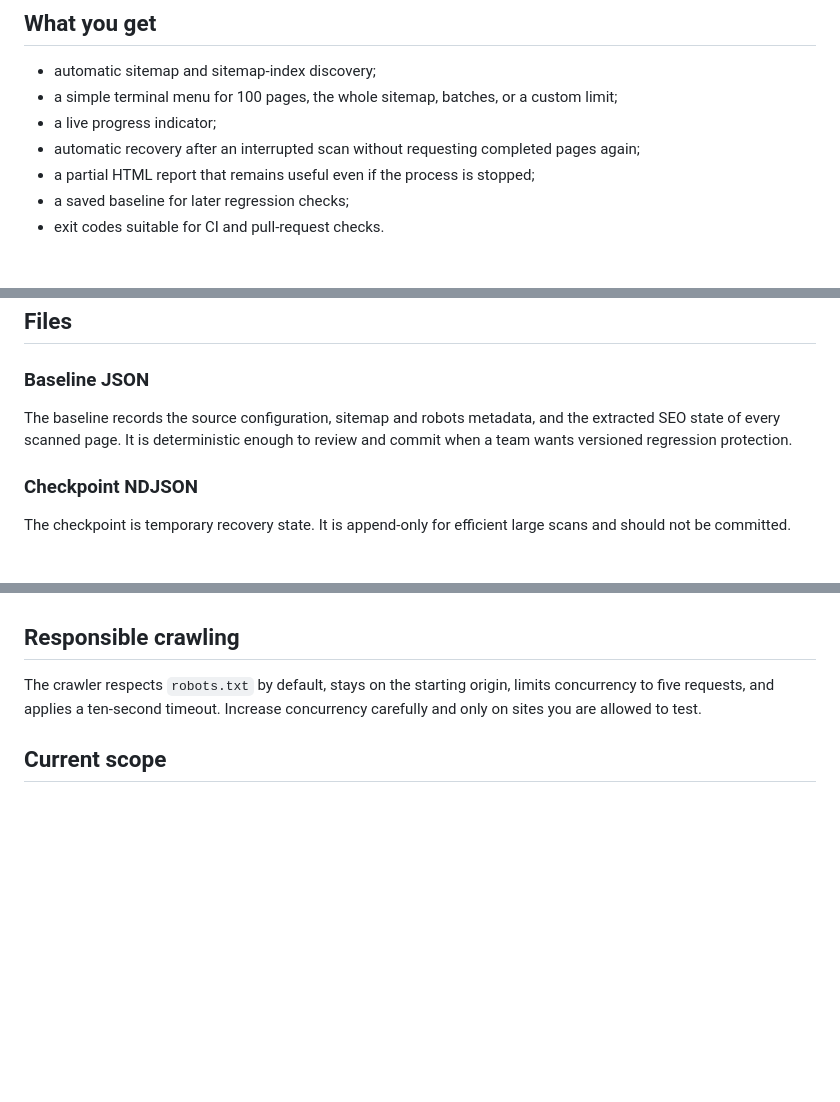
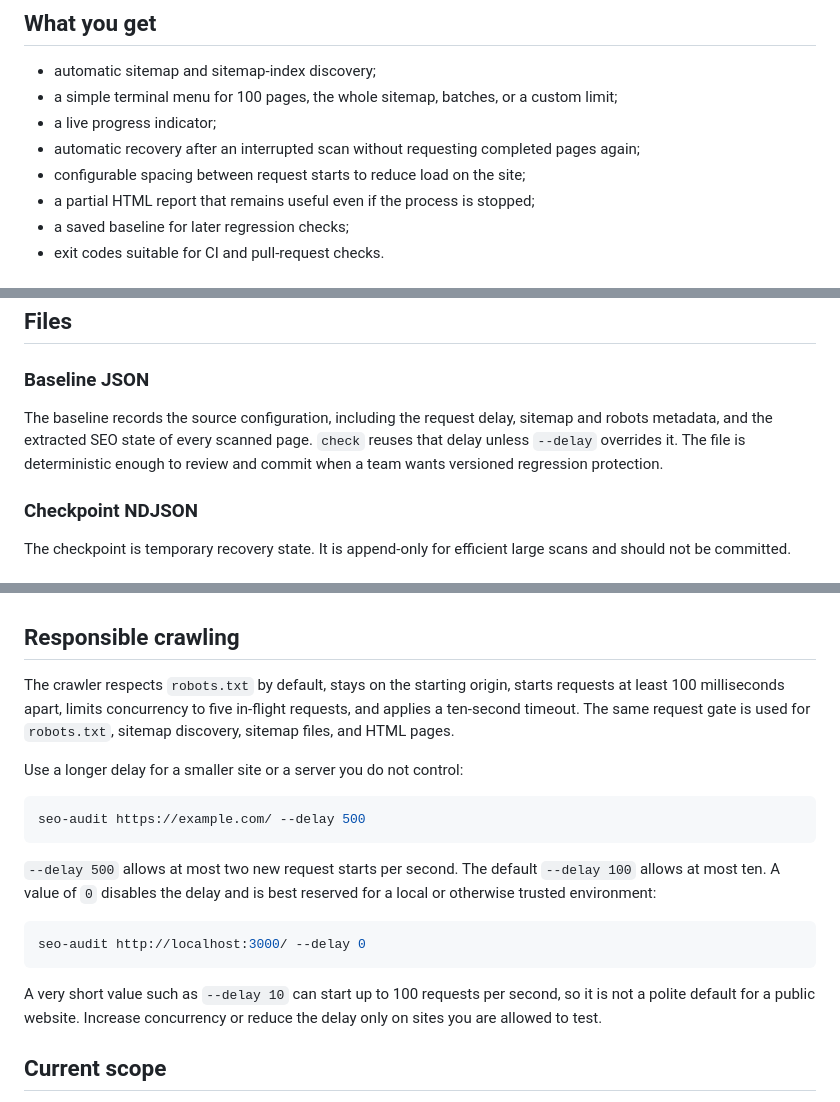
Before and after one commit to MelnixDev/seo-crawl-audit, a Markdown page: README.md, 3 parts joined by grey strips. Rendered like a GitHub page; blank space fills up the shorter version.

Commit message:
docs: explain request throttling

````diff
--- a/README.md
+++ b/README.md
@@ -15,6 +15,7 @@ your computer in readable JSON and self-contained HTML files.
 - a live progress indicator;
 - automatic recovery after an interrupted scan without requesting completed
   pages again;
+- configurable spacing between request starts to reduce load on the site;
 - a partial HTML report that remains useful even if the process is stopped;
 - a saved baseline for later regression checks;
 - exit codes suitable for CI and pull-request checks.
@@ -258,9 +260,11 @@ in advance.
 
 ### Baseline JSON
 
-The baseline records the source configuration, sitemap and robots metadata, and
-the extracted SEO state of every scanned page. It is deterministic enough to
-review and commit when a team wants versioned regression protection.
+The baseline records the source configuration, including the request delay,
+sitemap and robots metadata, and the extracted SEO state of every scanned page.
+`check` reuses that delay unless `--delay` overrides it. The file is
+deterministic enough to review and commit when a team wants versioned regression
+protection.
 
 ### Checkpoint NDJSON
 
@@ -320,8 +324,27 @@ when a human-readable CI report is useful.
 ## Responsible crawling
 
 The crawler respects `robots.txt` by default, stays on the starting origin,
-limits concurrency to five requests, and applies a ten-second timeout. Increase
-concurrency carefully and only on sites you are allowed to test.
+starts requests at least 100 milliseconds apart, limits concurrency to five
+in-flight requests, and applies a ten-second timeout. The same request gate is
+used for `robots.txt`, sitemap discovery, sitemap files, and HTML pages.
+
+Use a longer delay for a smaller site or a server you do not control:
+
+```bash
+seo-audit https://example.com/ --delay 500
+```
+
+`--delay 500` allows at most two new request starts per second. The default
+`--delay 100` allows at most ten. A value of `0` disables the delay and is best
+reserved for a local or otherwise trusted environment:
+
+```bash
+seo-audit http://localhost:3000/ --delay 0
+```
+
+A very short value such as `--delay 10` can start up to 100 requests per second,
+so it is not a polite default for a public website. Increase concurrency or
+reduce the delay only on sites you are allowed to test.
 
 ## Current scope
 
````
Also changed, not shown: other parts of README.md (+1 -0 lines).
